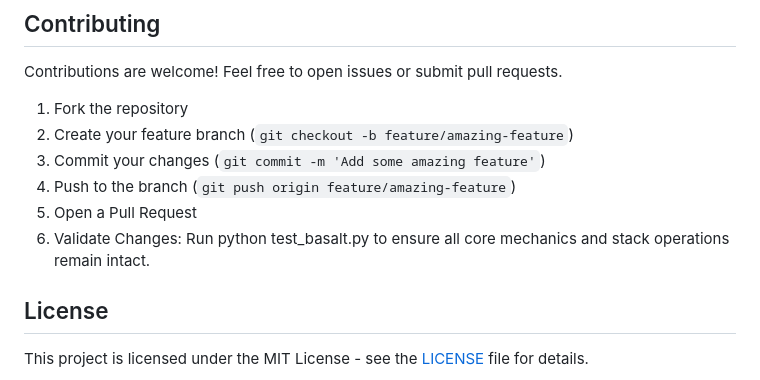
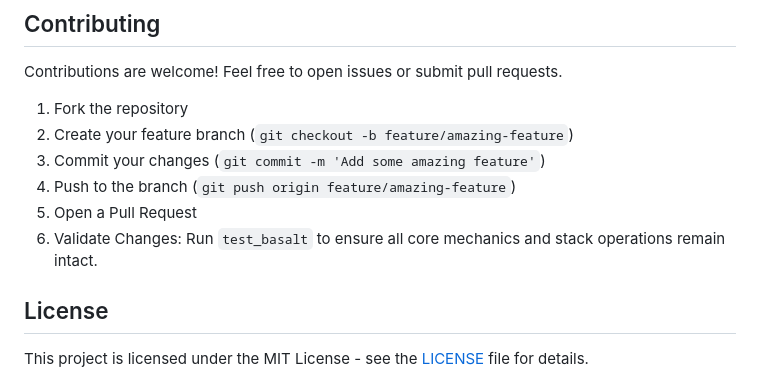
Before and after one commit to oberhalsi/basalt, a Markdown page: README.md, the part around the change. Drawn GitHub-style.

Commit message:
Update README.md with minor change

```diff
--- a/README.md
+++ b/README.md
@@ -174,7 +174,7 @@ Contributions are welcome! Feel free to open issues or submit pull requests.
 3. Commit your changes (`git commit -m 'Add some amazing feature'`)
 4. Push to the branch (`git push origin feature/amazing-feature`)
 5. Open a Pull Request
-6. Validate Changes: Run python test_basalt.py to ensure all core mechanics and stack operations remain intact.
+6. Validate Changes: Run `test_basalt` to ensure all core mechanics and stack operations remain intact.
 
 ## License
 
```
